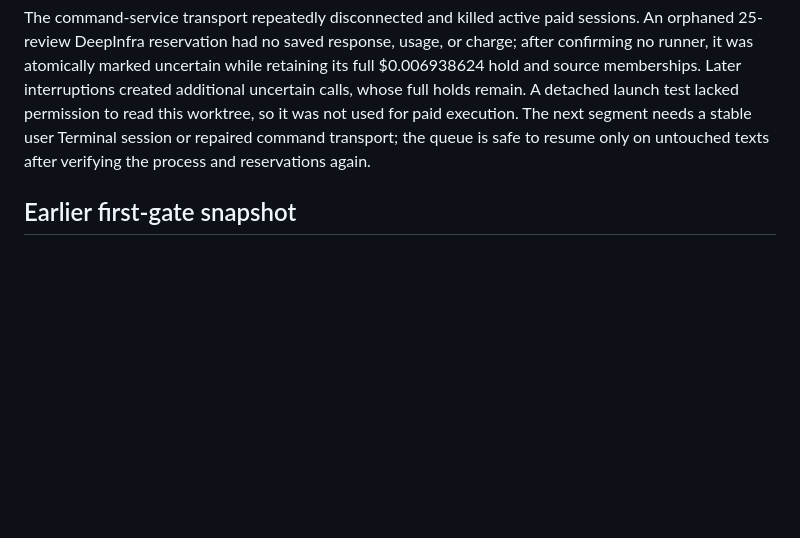
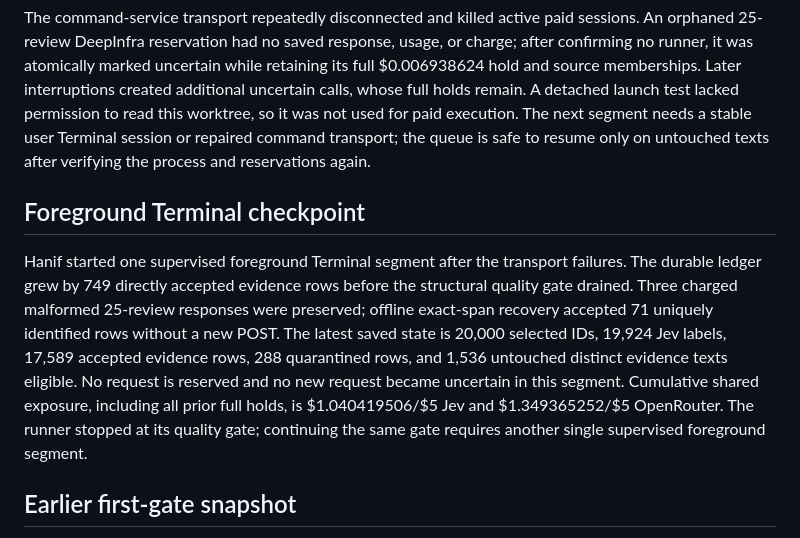
Before and after one commit to patronofalltrades/Fundamentals-of-Agentic-AI-Final-Assignment, a Markdown page: reports/scale100k-progress.md, the part around the change. Rendered like a GitHub page; blank space fills up the shorter version.

Commit message:
Record supervised scale gate progress

```diff
--- a/reports/scale100k-progress.md
+++ b/reports/scale100k-progress.md
@@ -11,6 +11,10 @@ Measured charges in the remaining-90,000 queue are $0.658053144 Jev and $0.26217
 The clean feature branch `feat/scale100k-queue-public` was pushed to the verified project GitHub repository at commit `9446283fa7401eca4398e87264d7ef061cbd2073`. It preserves the dashboard and adds a ledger-persisted eight-request shared default, preventing different runner instances from silently using conflicting worker ceilings. The private runner has the corrected code at local commit `705a100`; 319 integrated and 267 private offline tests passed. It uses four Jev slots by default and at most eight global paid slots. The external feature branch SHA was independently verified.
 
 The command-service transport repeatedly disconnected and killed active paid sessions. An orphaned 25-review DeepInfra reservation had no saved response, usage, or charge; after confirming no runner, it was atomically marked uncertain while retaining its full $0.006938624 hold and source memberships. Later interruptions created additional uncertain calls, whose full holds remain. A detached launch test lacked permission to read this worktree, so it was not used for paid execution. The next segment needs a stable user Terminal session or repaired command transport; the queue is safe to resume only on untouched texts after verifying the process and reservations again.
+
+## Foreground Terminal checkpoint
+
+Hanif started one supervised foreground Terminal segment after the transport failures. The durable ledger grew by 749 directly accepted evidence rows before the structural quality gate drained. Three charged malformed 25-review responses were preserved; offline exact-span recovery accepted 71 uniquely identified rows without a new POST. The latest saved state is 20,000 selected IDs, 19,924 Jev labels, 17,589 accepted evidence rows, 288 quarantined rows, and 1,536 untouched distinct evidence texts eligible. No request is reserved and no new request became uncertain in this segment. Cumulative shared exposure, including all prior full holds, is $1.040419506/$5 Jev and $1.349365252/$5 OpenRouter. The runner stopped at its quality gate; continuing the same gate requires another single supervised foreground segment.
 
 ## Earlier first-gate snapshot
 
```
